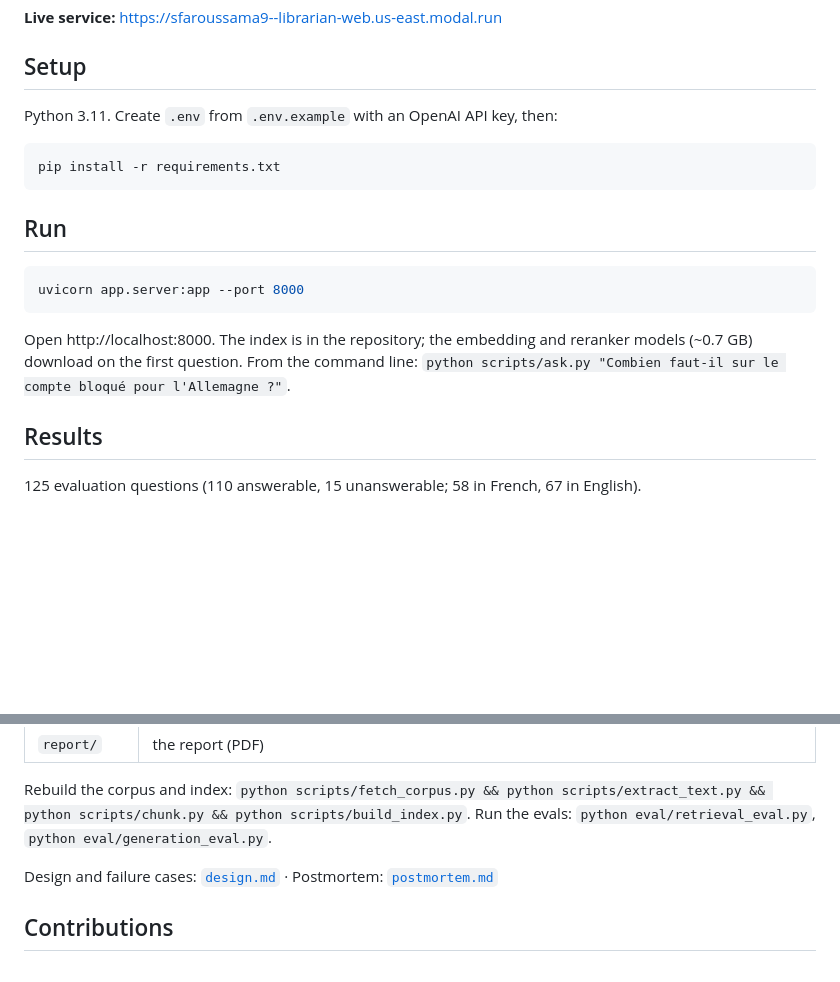
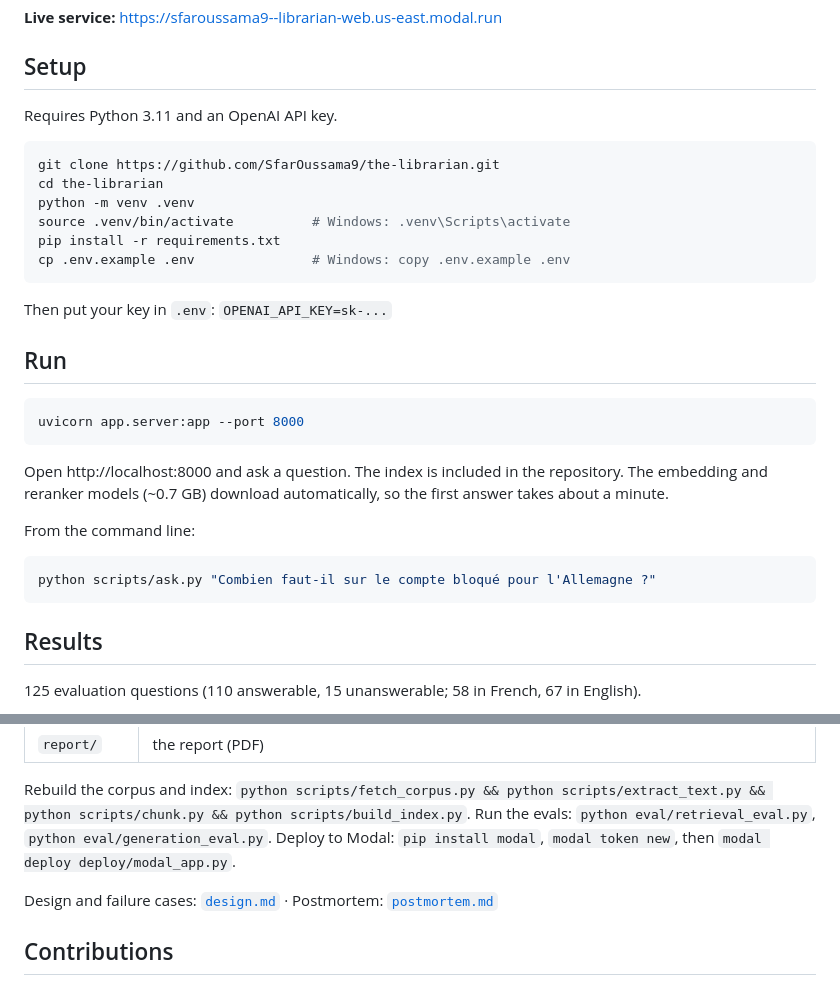
Before and after one commit to SfarOussama9/the-librarian, a Markdown page: README.md, 2 parts joined by grey strips. GitHub-like rendering; blank space fills up the shorter version.

Commit message:
README: step-by-step setup and run instructions

````diff
--- a/README.md
+++ b/README.md
@@ -9,11 +9,18 @@ when the documents don't answer.
 
 ## Setup
 
-Python 3.11. Create `.env` from `.env.example` with an OpenAI API key, then:
+Requires Python 3.11 and an OpenAI API key.
 
 ```bash
+git clone https://github.com/SfarOussama9/the-librarian.git
+cd the-librarian
+python -m venv .venv
+source .venv/bin/activate          # Windows: .venv\Scripts\activate
 pip install -r requirements.txt
+cp .env.example .env               # Windows: copy .env.example .env
 ```
+
+Then put your key in `.env`: `OPENAI_API_KEY=sk-...`
 
 ## Run
 
@@ -21,9 +28,15 @@ pip install -r requirements.txt
 uvicorn app.server:app --port 8000
 ```
 
-Open http://localhost:8000. The index is in the repository; the embedding and reranker models
-(~0.7 GB) download on the first question. From the command line:
-`python scripts/ask.py "Combien faut-il sur le compte bloqué pour l'Allemagne ?"`.
+Open http://localhost:8000 and ask a question. The index is included in the repository. The
+embedding and reranker models (~0.7 GB) download automatically, so the first answer takes about a
+minute.
+
+From the command line:
+
+```bash
+python scripts/ask.py "Combien faut-il sur le compte bloqué pour l'Allemagne ?"
+```
 
 ## Results
 
@@ -67,6 +80,7 @@ Week 8 details: [`optimisation.md`](optimisation.md).
 
 Rebuild the corpus and index: `python scripts/fetch_corpus.py && python scripts/extract_text.py && python scripts/chunk.py && python scripts/build_index.py`.
 Run the evals: `python eval/retrieval_eval.py`, `python eval/generation_eval.py`.
+Deploy to Modal: `pip install modal`, `modal token new`, then `modal deploy deploy/modal_app.py`.
 
 Design and failure cases: [`design.md`](design.md) · Postmortem: [`postmortem.md`](postmortem.md)
 
````
